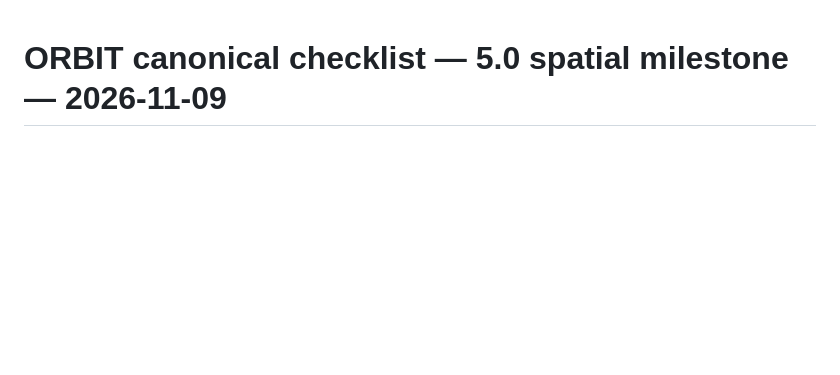
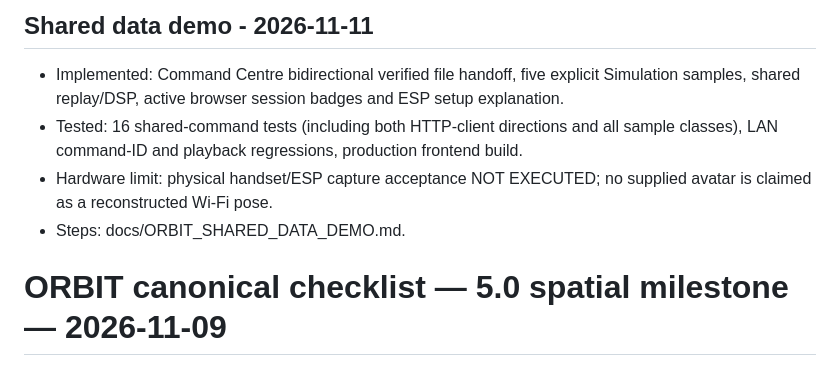
Before and after one commit to Sahil-droid-spec/wifi6-csi-human-detection, a Markdown page: docs/ORBIT_PROJECT_CHECKLIST.md, the part around the change. Drawn GitHub-style; blank space fills up the shorter version.

```diff
--- a/docs/ORBIT_PROJECT_CHECKLIST.md
+++ b/docs/ORBIT_PROJECT_CHECKLIST.md
@@ -1,3 +1,10 @@
+## Shared data demo - 2026-11-11
+
+- Implemented: Command Centre bidirectional verified file handoff, five explicit Simulation samples, shared replay/DSP, active browser session badges and ESP setup explanation.
+- Tested: 16 shared-command tests (including both HTTP-client directions and all sample classes), LAN command-ID and playback regressions, production frontend build.
+- Hardware limit: physical handset/ESP capture acceptance NOT EXECUTED; no supplied avatar is claimed as a reconstructed Wi-Fi pose.
+- Steps: docs/ORBIT_SHARED_DATA_DEMO.md.
+
 # ORBIT canonical checklist — 5.0 spatial milestone — 2026-11-09
 
 ## 5.1 Shared Command Centre V2 — 2026-11-10
```
Also changed, not shown: CHANGELOG.md (+7 -0 lines), README.md (+4 -0 lines), docs/ORBIT_SHARED_DATA_DEMO.md (added, +81 -0 lines), docs/images/orbit-shared-data-dsp.png (added), docs/images/orbit-shared-data-room.png (added), 14 other files.
